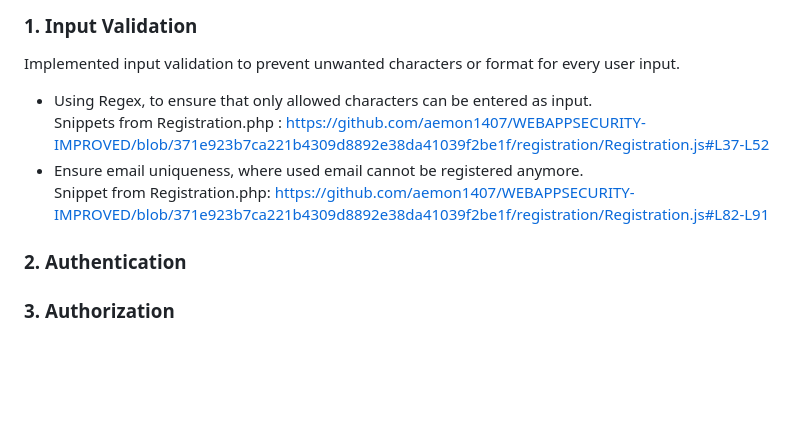
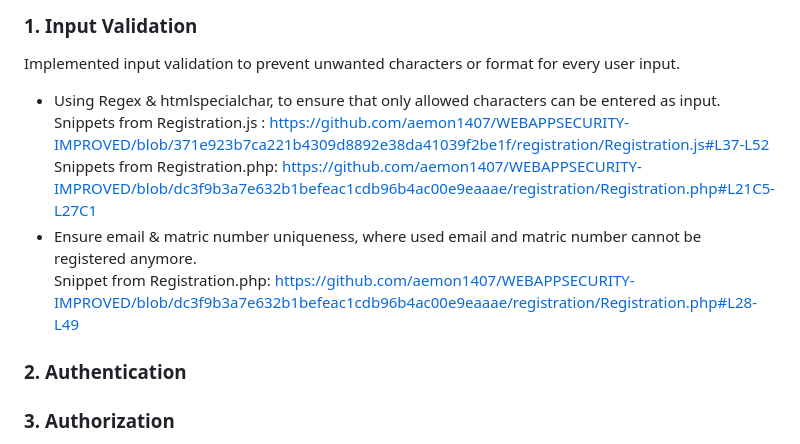
Before and after one commit to aemon1407/WEBAPPSECURITY-IMPROVED, a Markdown page: README.md, the part around the change. Drawn GitHub-style; blank space fills up the shorter version.

```diff
--- a/README.md
+++ b/README.md
@@ -33,10 +33,13 @@ The objective of this website enhancement is to significantly improve its securi
 <a id="inputValidation"></a>
 ### 1. Input Validation
 Implemented input validation to prevent unwanted characters or format for every user input.
-- Using Regex, to ensure that only allowed characters can be entered as input. <br>
-  Snippets from Registration.php : https://github.com/aemon1407/WEBAPPSECURITY-IMPROVED/blob/371e923b7ca221b4309d8892e38da41039f2be1f/registration/Registration.js#L37-L52
-- Ensure email uniqueness, where used email cannot be registered anymore. <br>
-  Snippet from Registration.php: https://github.com/aemon1407/WEBAPPSECURITY-IMPROVED/blob/371e923b7ca221b4309d8892e38da41039f2be1f/registration/Registration.js#L82-L91
+- Using Regex & htmlspecialchar, to ensure that only allowed characters can be entered as input. <br>
+  Snippets from Registration.js : https://github.com/aemon1407/WEBAPPSECURITY-IMPROVED/blob/371e923b7ca221b4309d8892e38da41039f2be1f/registration/Registration.js#L37-L52
+  Snippets from Registration.php: https://github.com/aemon1407/WEBAPPSECURITY-IMPROVED/blob/dc3f9b3a7e632b1befeac1cdb96b4ac00e9eaaae/registration/Registration.php#L21C5-L27C1
+- Ensure email & matric number uniqueness, where used email and matric number cannot be registered anymore. <br>
+  Snippet from Registration.php: https://github.com/aemon1407/WEBAPPSECURITY-IMPROVED/blob/dc3f9b3a7e632b1befeac1cdb96b4ac00e9eaaae/registration/Registration.php#L28-L49
+
+
 <a id="authentication"></a>
 ### 2. Authentication
 <a id="authorization"></a>
```
